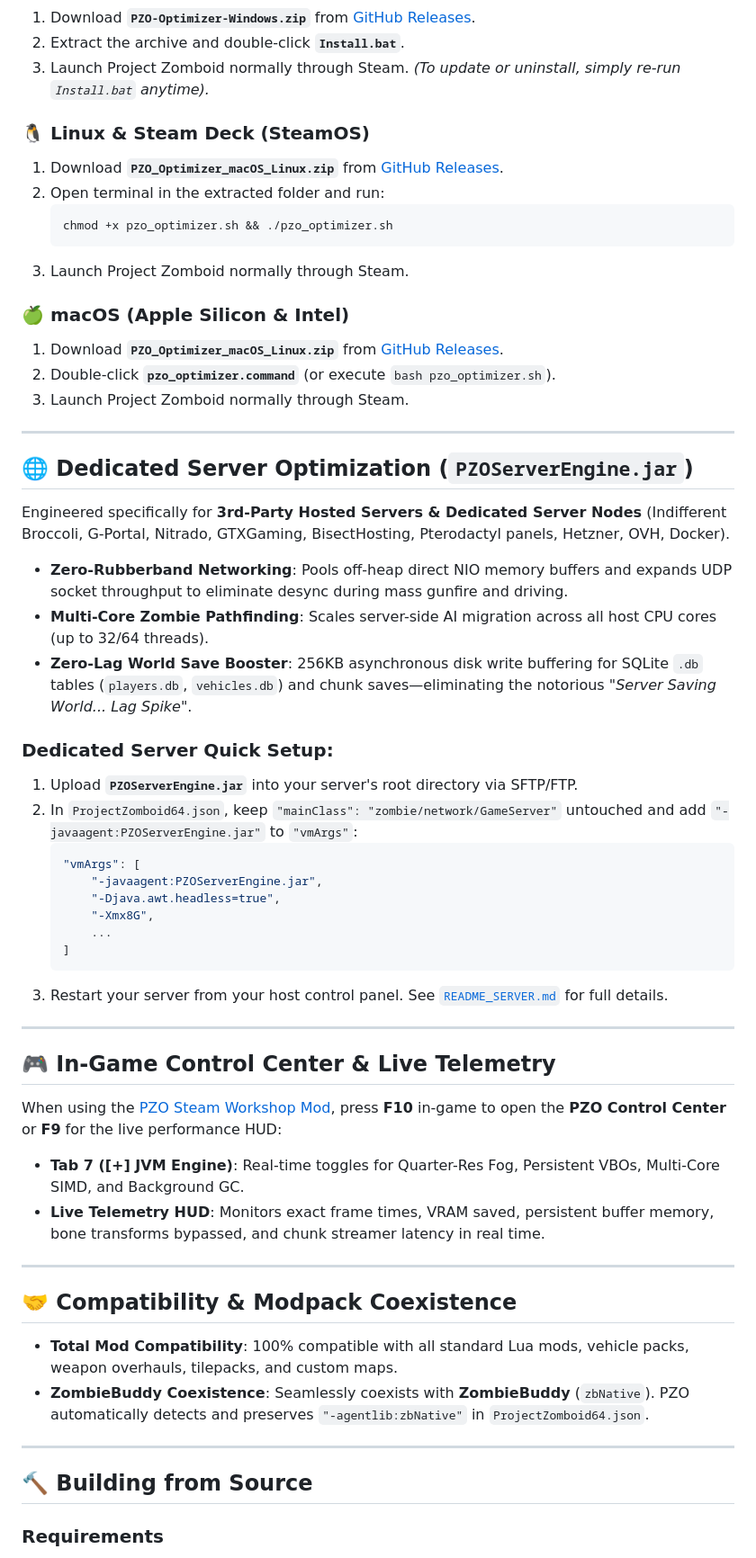
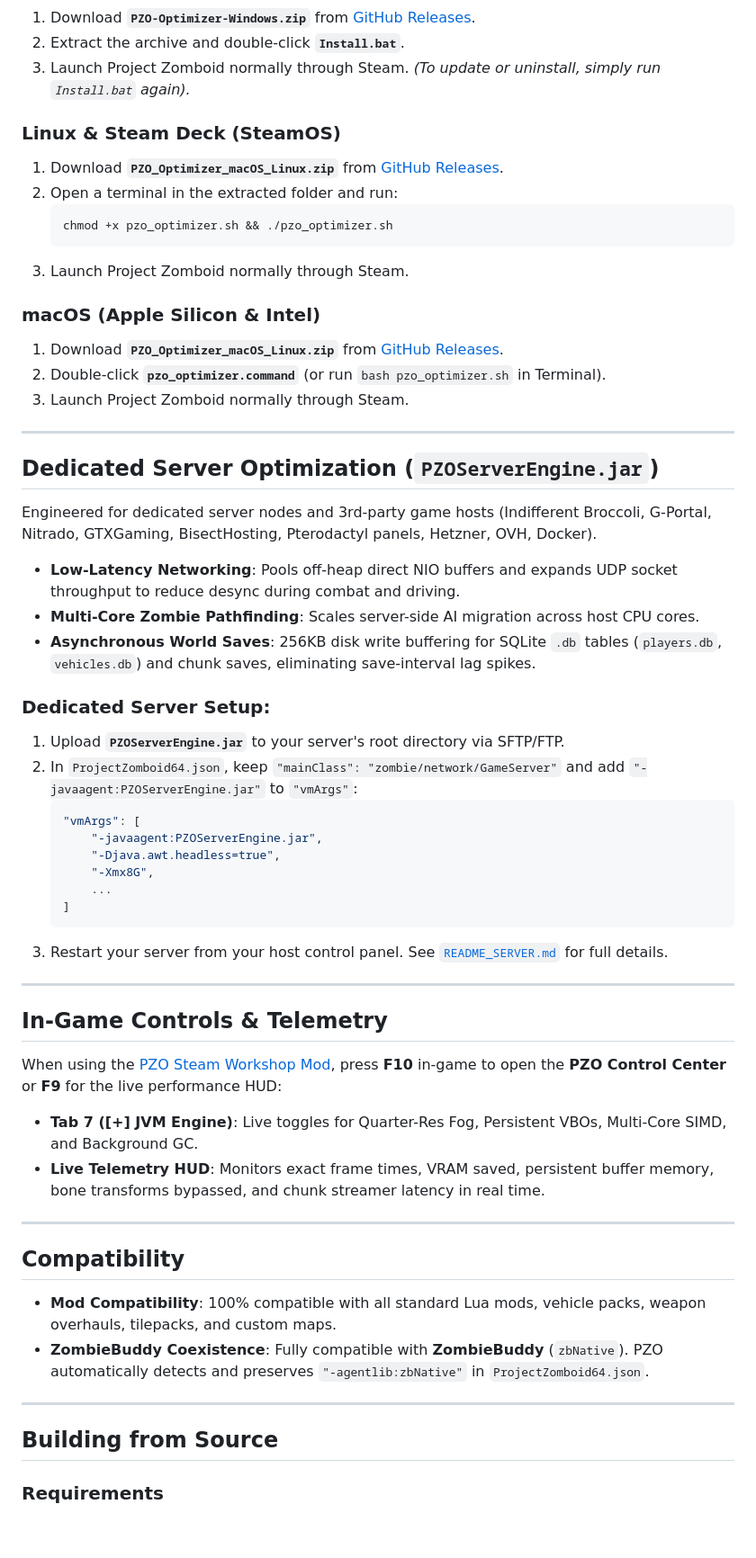
Before and after one commit to prop11/PZO-Launcher, a Markdown page: README.md, the part around one of its changes. Shown at 90% size. GitHub-like rendering; blank space fills up the shorter version.

````diff
--- a/README.md
+++ b/README.md
@@ -110,34 +110,34 @@ Vanilla Project Zomboid bottlenecks virtually all spatial calculations, distance
 1. Download **`PZO-Optimizer-Windows.zip`** from [GitHub Releases](https://github.com/prop11/PZO-Launcher/releases).
 2. Extract the archive and double-click **`Install.bat`**.
 3. Launch Project Zomboid normally through Steam.
-*(To update or uninstall, simply re-run `Install.bat` anytime).*
+*(To update or uninstall, simply run `Install.bat` again).*
 
-### 🐧 Linux & Steam Deck (SteamOS)
+### Linux & Steam Deck (SteamOS)
 1. Download **`PZO_Optimizer_macOS_Linux.zip`** from [GitHub Releases](https://github.com/prop11/PZO-Launcher/releases).
-2. Open terminal in the extracted folder and run:
+2. Open a terminal in the extracted folder and run:
    ```bash
    chmod +x pzo_optimizer.sh && ./pzo_optimizer.sh
    ```
 3. Launch Project Zomboid normally through Steam.
 
-### 🍏 macOS (Apple Silicon & Intel)
+### macOS (Apple Silicon & Intel)
 1. Download **`PZO_Optimizer_macOS_Linux.zip`** from [GitHub Releases](https://github.com/prop11/PZO-Launcher/releases).
-2. Double-click **`pzo_optimizer.command`** (or execute `bash pzo_optimizer.sh`).
+2. Double-click **`pzo_optimizer.command`** (or run `bash pzo_optimizer.sh` in Terminal).
 3. Launch Project Zomboid normally through Steam.
 
 ---
 
-## 🌐 Dedicated Server Optimization (`PZOServerEngine.jar`)
+## Dedicated Server Optimization (`PZOServerEngine.jar`)
 
-Engineered specifically for **3rd-Party Hosted Servers & Dedicated Server Nodes** (Indifferent Broccoli, G-Portal, Nitrado, GTXGaming, BisectHosting, Pterodactyl panels, Hetzner, OVH, Docker).
+Engineered for dedicated server nodes and 3rd-party game hosts (Indifferent Broccoli, G-Portal, Nitrado, GTXGaming, BisectHosting, Pterodactyl panels, Hetzner, OVH, Docker).
 
-* **Zero-Rubberband Networking**: Pools off-heap direct NIO memory buffers and expands UDP socket throughput to eliminate desync during mass gunfire and driving.
-* **Multi-Core Zombie Pathfinding**: Scales server-side AI migration across all host CPU cores (up to 32/64 threads).
-* **Zero-Lag World Save Booster**: 256KB asynchronous disk write buffering for SQLite `.db` tables (`players.db`, `vehicles.db`) and chunk saves—eliminating the notorious *"Server Saving World... Lag Spike"*.
+* **Low-Latency Networking**: Pools off-heap direct NIO buffers and expands UDP socket throughput to reduce desync during combat and driving.
+* **Multi-Core Zombie Pathfinding**: Scales server-side AI migration across host CPU cores.
+* **Asynchronous World Saves**: 256KB disk write buffering for SQLite `.db` tables (`players.db`, `vehicles.db`) and chunk saves, eliminating save-interval lag spikes.
 
-### Dedicated Server Quick Setup:
-1. Upload **`PZOServerEngine.jar`** into your server's root directory via SFTP/FTP.
-2. In `ProjectZomboid64.json`, keep `"mainClass": "zombie/network/GameServer"` untouched and add `"-javaagent:PZOServerEngine.jar"` to `"vmArgs"`:
+### Dedicated Server Setup:
+1. Upload **`PZOServerEngine.jar`** to your server's root directory via SFTP/FTP.
+2. In `ProjectZomboid64.json`, keep `"mainClass": "zombie/network/GameServer"` and add `"-javaagent:PZOServerEngine.jar"` to `"vmArgs"`:
    ```json
    "vmArgs": [
        "-javaagent:PZOServerEngine.jar",
@@ -150,23 +150,23 @@ Engineered specifically for **3rd-Party Hosted Servers & Dedicated Server Nodes*
 
 ---
 
-## 🎮 In-Game Control Center & Live Telemetry
+## In-Game Controls & Telemetry
 
 When using the [PZO Steam Workshop Mod](https://steamcommunity.com/sharedfiles/filedetails/?id=3787481250), press **F10** in-game to open the **PZO Control Center** or **F9** for the live performance HUD:
 
-* **Tab 7 ([+] JVM Engine)**: Real-time toggles for Quarter-Res Fog, Persistent VBOs, Multi-Core SIMD, and Background GC.
+* **Tab 7 ([+] JVM Engine)**: Live toggles for Quarter-Res Fog, Persistent VBOs, Multi-Core SIMD, and Background GC.
 * **Live Telemetry HUD**: Monitors exact frame times, VRAM saved, persistent buffer memory, bone transforms bypassed, and chunk streamer latency in real time.
 
 ---
 
-## 🤝 Compatibility & Modpack Coexistence
+## Compatibility
 
-* **Total Mod Compatibility**: 100% compatible with all standard Lua mods, vehicle packs, weapon overhauls, tilepacks, and custom maps.
-* **ZombieBuddy Coexistence**: Seamlessly coexists with **ZombieBuddy** (`zbNative`). PZO automatically detects and preserves `"-agentlib:zbNative"` in `ProjectZomboid64.json`.
+* **Mod Compatibility**: 100% compatible with all standard Lua mods, vehicle packs, weapon overhauls, tilepacks, and custom maps.
+* **ZombieBuddy Coexistence**: Fully compatible with **ZombieBuddy** (`zbNative`). PZO automatically detects and preserves `"-agentlib:zbNative"` in `ProjectZomboid64.json`.
 
 ---
 
-## 🔨 Building from Source
+## Building from Source
 
 ### Requirements
 * JDK 17+ (e.g. OpenJDK 17, 21, or 25)
````
Also changed, not shown: other parts of README.md (+55 -55 lines).
